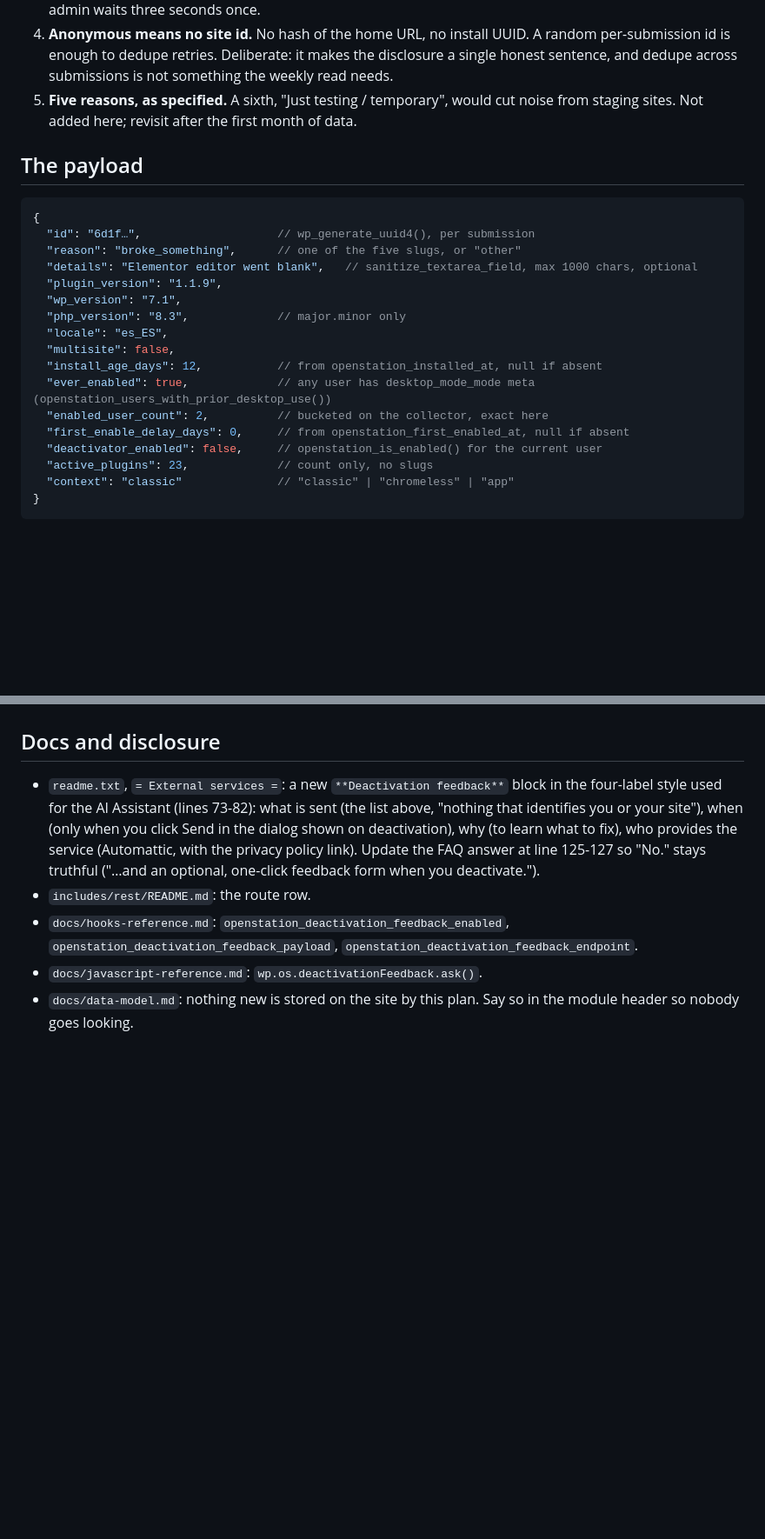
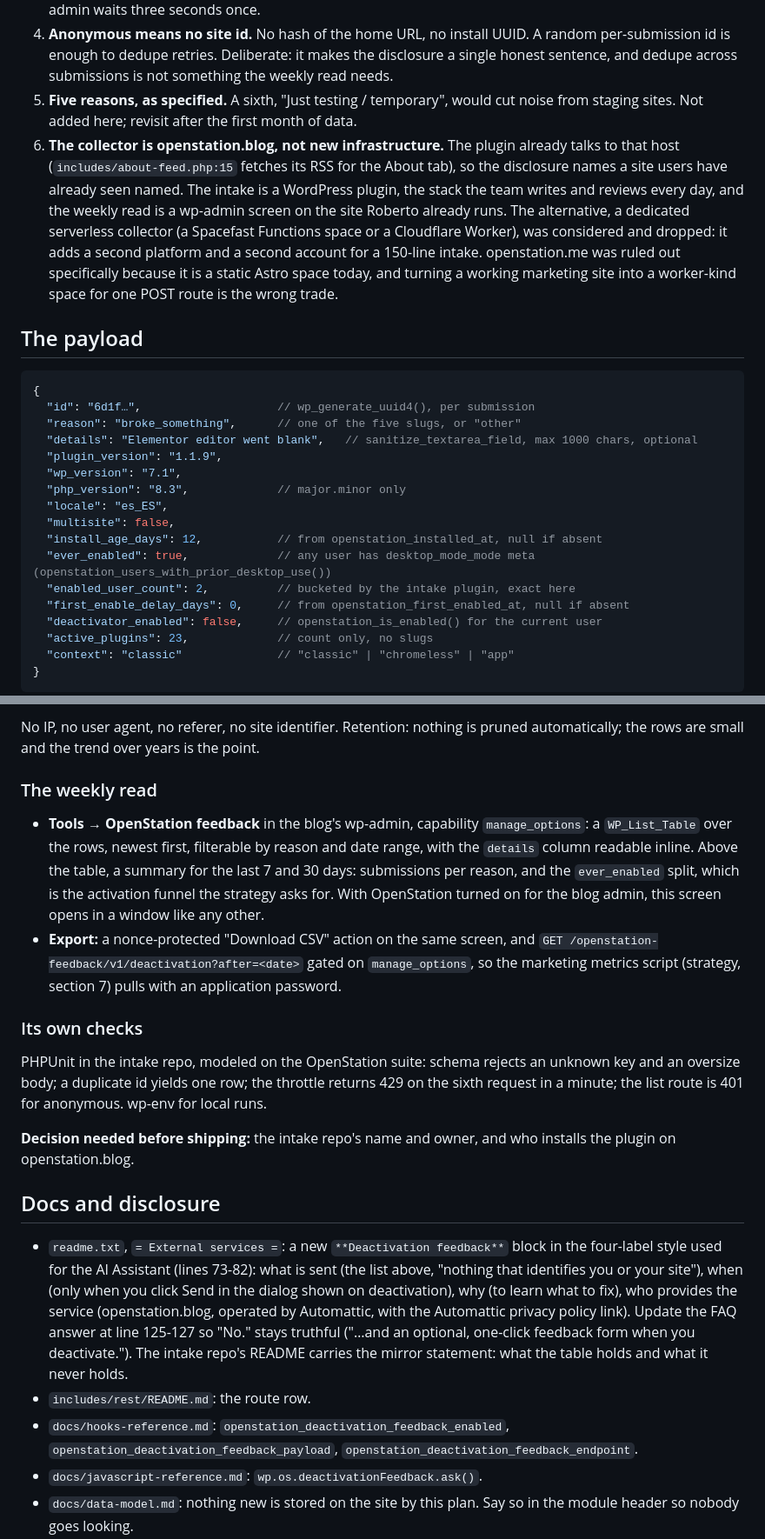
Before and after one commit to epeicher/wairehouse, a Markdown page: openstation/plans/2026-09-16-001-feat-deactivation-feedback-dialog-plan.md, 2 parts joined by grey strips. Shown at 87% size. Rendered like a GitHub page; blank space fills up the shorter version.

```diff
--- a/openstation/plans/2026-09-16-001-feat-deactivation-feedback-dialog-plan.md
+++ b/openstation/plans/2026-09-16-001-feat-deactivation-feedback-dialog-plan.md
@@ -33,6 +34,7 @@ Consent is per submission, which is the opt-in wp.org's guideline 7 requires. Th
 3. **The forward is synchronous, short, and best-effort.** A cron job cannot do it: the plugin is about to be deactivated and its cron callbacks will not exist. So the REST handler forwards inline with `timeout => 3`, returns 200 whatever happens, and the browser proceeds to deactivate on any response. Worst case the admin waits three seconds once.
 4. **Anonymous means no site id.** No hash of the home URL, no install UUID. A random per-submission id is enough to dedupe retries. Deliberate: it makes the disclosure a single honest sentence, and dedupe across submissions is not something the weekly read needs.
 5. **Five reasons, as specified.** A sixth, "Just testing / temporary", would cut noise from staging sites. Not added here; revisit after the first month of data.
+6. **The collector is openstation.blog, not new infrastructure.** The plugin already talks to that host (`includes/about-feed.php:15` fetches its RSS for the About tab), so the disclosure names a site users have already seen named. The intake is a WordPress plugin, the stack the team writes and reviews every day, and the weekly read is a wp-admin screen on the site Roberto already runs. The alternative, a dedicated serverless collector (a Spacefast Functions space or a Cloudflare Worker), was considered and dropped: it adds a second platform and a second account for a 150-line intake. openstation.me was ruled out specifically because it is a static Astro space today, and turning a working marketing site into a worker-kind space for one POST route is the wrong trade.
 
 ## The payload
 
@@ -48,7 +50,7 @@ Consent is per submission, which is the opt-in wp.org's guideline 7 requires. Th
   "multisite": false,
   "install_age_days": 12,           // from openstation_installed_at, null if absent
   "ever_enabled": true,             // any user has desktop_mode_mode meta (openstation_users_with_prior_desktop_use())
-  "enabled_user_count": 2,          // bucketed on the collector, exact here
+  "enabled_user_count": 2,          // bucketed by the intake plugin, exact here
   "first_enable_delay_days": 0,     // from openstation_first_enabled_at, null if absent
   "deactivator_enabled": false,     // openstation_is_enabled() for the current user
   "active_plugins": 23,             // count only, no slugs
@@ -195,7 +216,19 @@ Alternative considered: a REST endpoint plus custom table on openstation.blog. W
+No IP, no user agent, no referer, no site identifier. Retention: nothing is pruned automatically; the rows are small and the trend over years is the point.
+
+### The weekly read
+
+- **Tools → OpenStation feedback** in the blog's wp-admin, capability `manage_options`: a `WP_List_Table` over the rows, newest first, filterable by reason and date range, with the `details` column readable inline. Above the table, a summary for the last 7 and 30 days: submissions per reason, and the `ever_enabled` split, which is the activation funnel the strategy asks for. With OpenStation turned on for the blog admin, this screen opens in a window like any other.
+- **Export:** a nonce-protected "Download CSV" action on the same screen, and `GET /openstation-feedback/v1/deactivation?after=<date>` gated on `manage_options`, so the marketing metrics script (strategy, section 7) pulls with an application password.
+
+### Its own checks
+
+PHPUnit in the intake repo, modeled on the OpenStation suite: schema rejects an unknown key and an oversize body; a duplicate id yields one row; the throttle returns 429 on the sixth request in a minute; the list route is 401 for anonymous. wp-env for local runs.
+
+**Decision needed before shipping:** the intake repo's name and owner, and who installs the plugin on openstation.blog.
 
 ## Docs and disclosure
 
-- `readme.txt`, `= External services =`: a new `**Deactivation feedback**` block in the four-label style used for the AI Assistant (lines 73-82): what is sent (the list above, "nothing that identifies you or your site"), when (only when you click Send in the dialog shown on deactivation), why (to learn what to fix), who provides the service (Automattic, with the privacy policy link). Update the FAQ answer at line 125-127 so "No." stays truthful ("…and an optional, one-click feedback form when you deactivate.").
+- `readme.txt`, `= External services =`: a new `**Deactivation feedback**` block in the four-label style used for the AI Assistant (lines 73-82): what is sent (the list above, "nothing that identifies you or your site"), when (only when you click Send in the dialog shown on deactivation), why (to learn what to fix), who provides the service (openstation.blog, operated by Automattic, with the Automattic privacy policy link). Update the FAQ answer at line 125-127 so "No." stays truthful ("…and an optional, one-click feedback form when you deactivate."). The intake repo's README carries the mirror statement: what the table holds and what it never holds.
 - `includes/rest/README.md`: the route row.
 - `docs/hooks-reference.md`: `openstation_deactivation_feedback_enabled`, `openstation_deactivation_feedback_payload`, `openstation_deactivation_feedback_endpoint`.
 - `docs/javascript-reference.md`: `wp.os.deactivationFeedback.ask()`.
```
Also changed, not shown: other parts of openstation/plans/2026-09-16-001-feat-deactivation-feedback-dialog-plan.md (+44 -23 lines).
